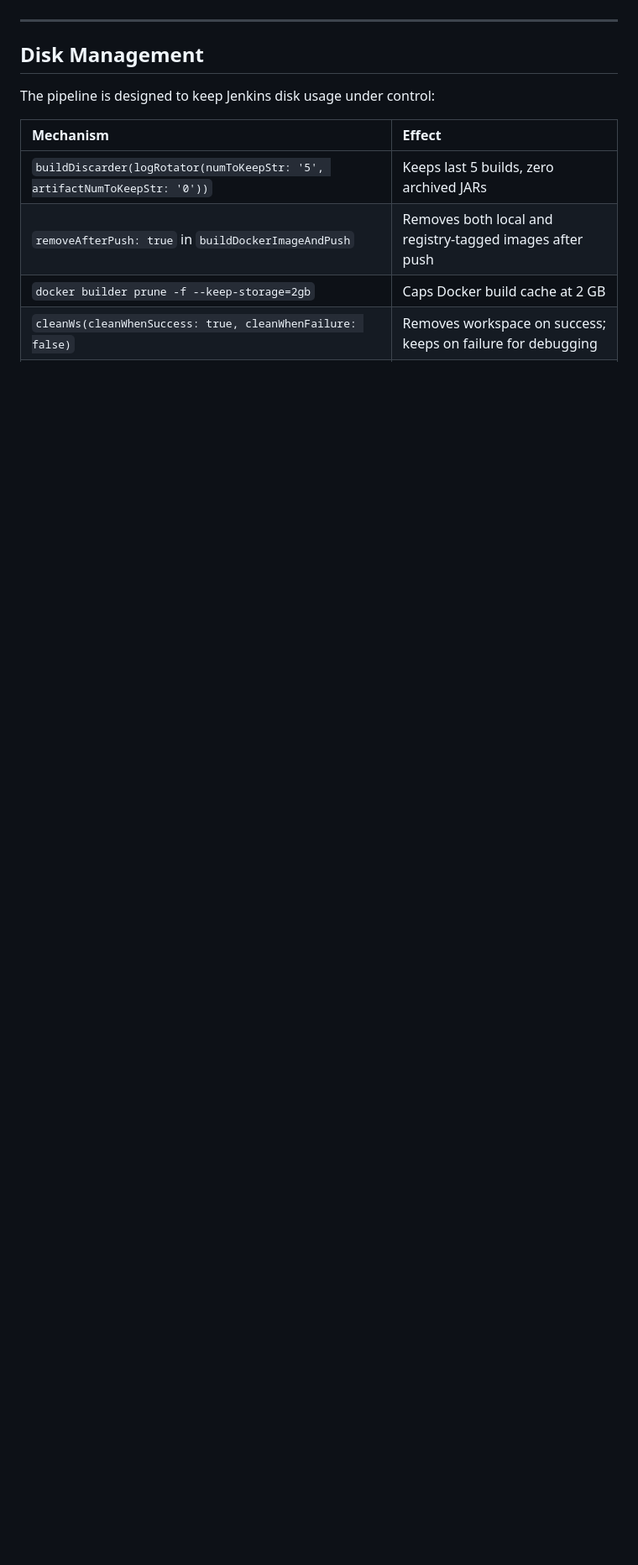
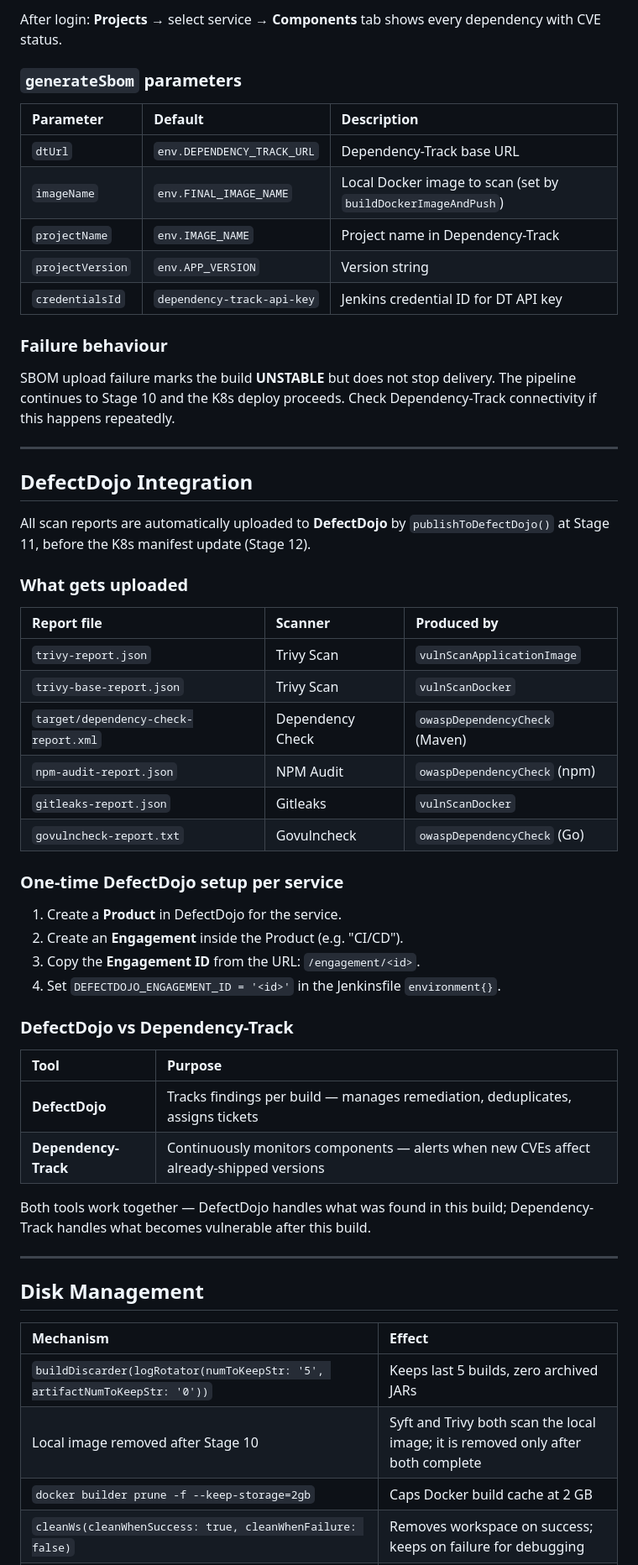
Before and after one commit to ALabiyb/devsecops, a Markdown page: README.md, the part around one of its changes. Shown at 84% size. GitHub-like rendering; blank space fills up the shorter version.

```diff
--- a/README.md
+++ b/README.md
@@ -222,13 +272,59 @@ The Maven XML report is published automatically by `dependencyCheckPublisher` in
+After login: **Projects** → select service → **Components** tab shows every dependency with CVE status.
+
+### `generateSbom` parameters
+
+| Parameter | Default | Description |
+|:----------|:--------|:------------|
+| `dtUrl` | `env.DEPENDENCY_TRACK_URL` | Dependency-Track base URL |
+| `imageName` | `env.FINAL_IMAGE_NAME` | Local Docker image to scan (set by `buildDockerImageAndPush`) |
+| `projectName` | `env.IMAGE_NAME` | Project name in Dependency-Track |
+| `projectVersion` | `env.APP_VERSION` | Version string |
+| `credentialsId` | `dependency-track-api-key` | Jenkins credential ID for DT API key |
+
+### Failure behaviour
+
+SBOM upload failure marks the build **UNSTABLE** but does not stop delivery. The pipeline continues to Stage 10 and the K8s deploy proceeds. Check Dependency-Track connectivity if this happens repeatedly.
+
+---
+
+## DefectDojo Integration
+
+All scan reports are automatically uploaded to **DefectDojo** by `publishToDefectDojo()` at Stage 11, before the K8s manifest update (Stage 12).
+
+### What gets uploaded
+
+| Report file | Scanner | Produced by |
+|:------------|:--------|:------------|
+| `trivy-report.json` | Trivy Scan | `vulnScanApplicationImage` |
+| `trivy-base-report.json` | Trivy Scan | `vulnScanDocker` |
+| `target/dependency-check-report.xml` | Dependency Check | `owaspDependencyCheck` (Maven) |
+| `npm-audit-report.json` | NPM Audit | `owaspDependencyCheck` (npm) |
+| `gitleaks-report.json` | Gitleaks | `vulnScanDocker` |
+| `govulncheck-report.txt` | Govulncheck | `owaspDependencyCheck` (Go) |
+
+### One-time DefectDojo setup per service
+
+1. Create a **Product** in DefectDojo for the service.
+2. Create an **Engagement** inside the Product (e.g. "CI/CD").
+3. Copy the **Engagement ID** from the URL: `/engagement/<id>`.
+4. Set `DEFECTDOJO_ENGAGEMENT_ID = '<id>'` in the Jenkinsfile `environment{}`.
+
+### DefectDojo vs Dependency-Track
+
+| Tool | Purpose |
+|:-----|:--------|
+| **DefectDojo** | Tracks findings per build — manages remediation, deduplicates, assigns tickets |
+| **Dependency-Track** | Continuously monitors components — alerts when new CVEs affect already-shipped versions |
+
+Both tools work together — DefectDojo handles what was found in this build; Dependency-Track handles what becomes vulnerable after this build.
 
 ---
 
 ## Disk Management
 
-The pipeline is designed to keep Jenkins disk usage under control:
-
 | Mechanism | Effect |
 |:----------|:-------|
 | `buildDiscarder(logRotator(numToKeepStr: '5', artifactNumToKeepStr: '0'))` | Keeps last 5 builds, zero archived JARs |
-| `removeAfterPush: true` in `buildDockerImageAndPush` | Removes both local and registry-tagged images after push |
+| Local image removed after Stage 10 | Syft and Trivy both scan the local image; it is removed only after both complete |
 | `docker builder prune -f --keep-storage=2gb` | Caps Docker build cache at 2 GB |
 | `cleanWs(cleanWhenSuccess: true, cleanWhenFailure: false)` | Removes workspace on success; keeps on failure for debugging |
```
Also changed, not shown: other parts of README.md (+120 -107 lines).
